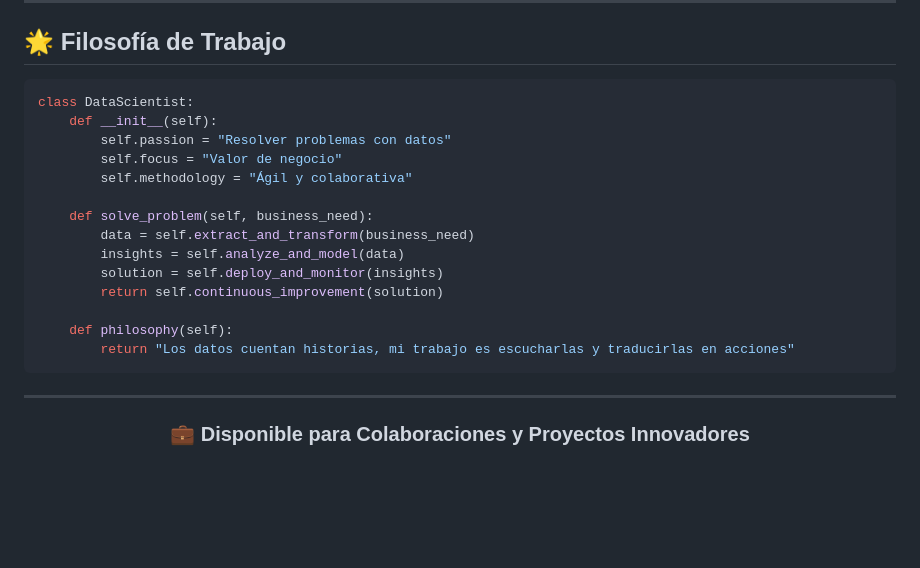
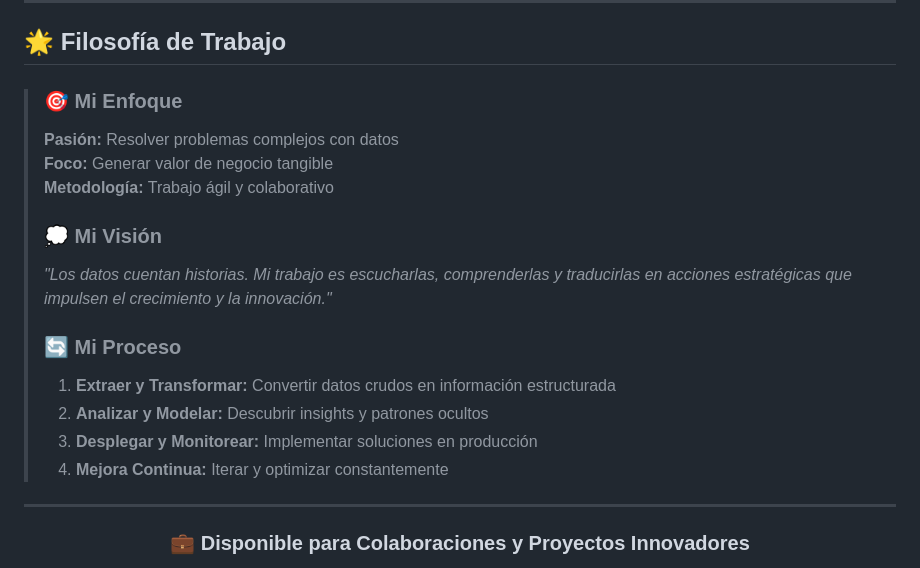
Before and after one commit to davallejo/davallejo.github.io, a Markdown page: README.md, the part around the change printed below. Drawn GitHub-style; blank space fills up the shorter version.

Commit message:
Update email and enhance work philosophy description
Updated email contact information and revised work philosophy section.

````diff
--- a/README.md
+++ b/README.md
@@ -462,22 +462,22 @@ Profesional orientado al trabajo colaborativo con equipos multidisciplinarios ba
 
 ## 🌟 Filosofía de Trabajo
 
-```python
-class DataScientist:
-    def __init__(self):
-        self.passion = "Resolver problemas con datos"
-        self.focus = "Valor de negocio"
-        self.methodology = "Ágil y colaborativa"
-
-    def solve_problem(self, business_need):
-        data = self.extract_and_transform(business_need)
-        insights = self.analyze_and_model(data)
-        solution = self.deploy_and_monitor(insights)
-        return self.continuous_improvement(solution)
-
-    def philosophy(self):
-        return "Los datos cuentan historias, mi trabajo es escucharlas y traducirlas en acciones"
-```
+> ### 🎯 Mi Enfoque
+>
+> **Pasión:** Resolver problemas complejos con datos
+> **Foco:** Generar valor de negocio tangible
+> **Metodología:** Trabajo ágil y colaborativo
+>
+> ### 💭 Mi Visión
+>
+> *"Los datos cuentan historias. Mi trabajo es escucharlas, comprenderlas y traducirlas en acciones estratégicas que impulsen el crecimiento y la innovación."*
+>
+> ### 🔄 Mi Proceso
+>
+> 1. **Extraer y Transformar:** Convertir datos crudos en información estructurada
+> 2. **Analizar y Modelar:** Descubrir insights y patrones ocultos
+> 3. **Desplegar y Monitorear:** Implementar soluciones en producción
+> 4. **Mejora Continua:** Iterar y optimizar constantemente
 
 ---
 
````
Also changed, not shown: other parts of README.md (+1 -1 lines).
